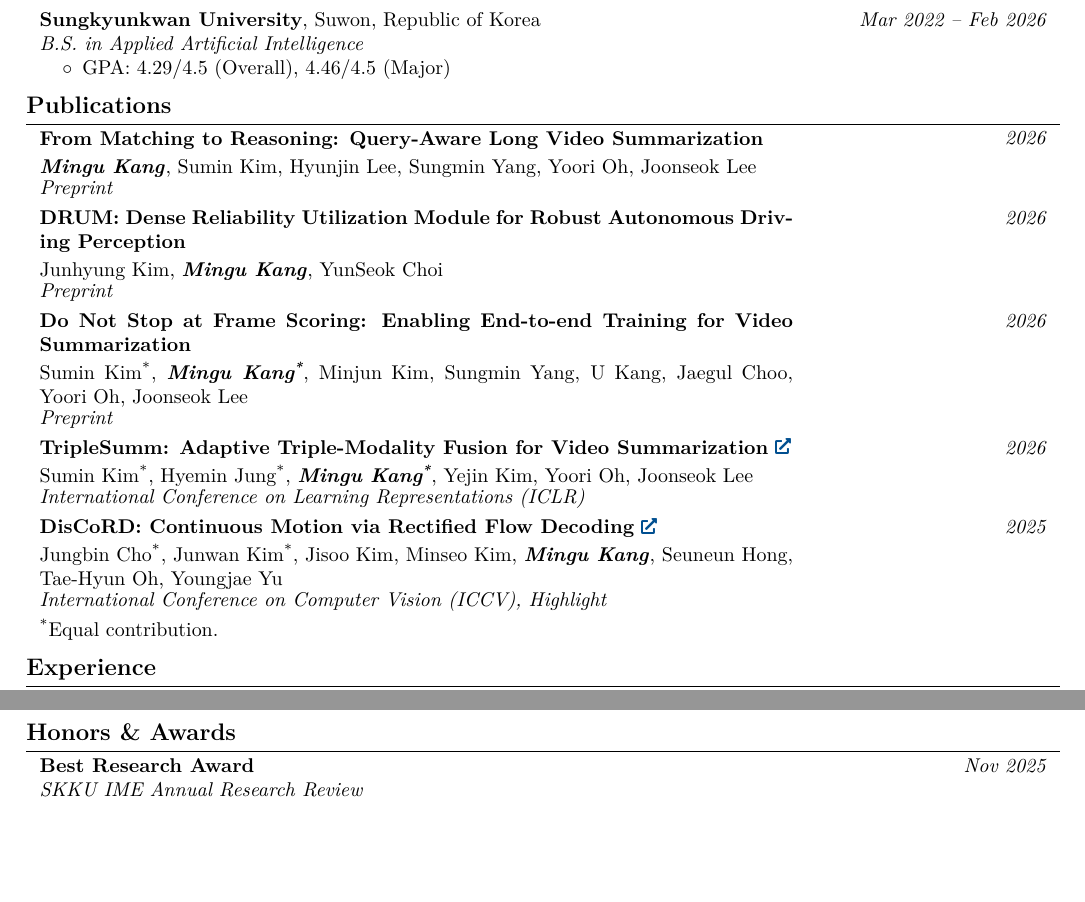
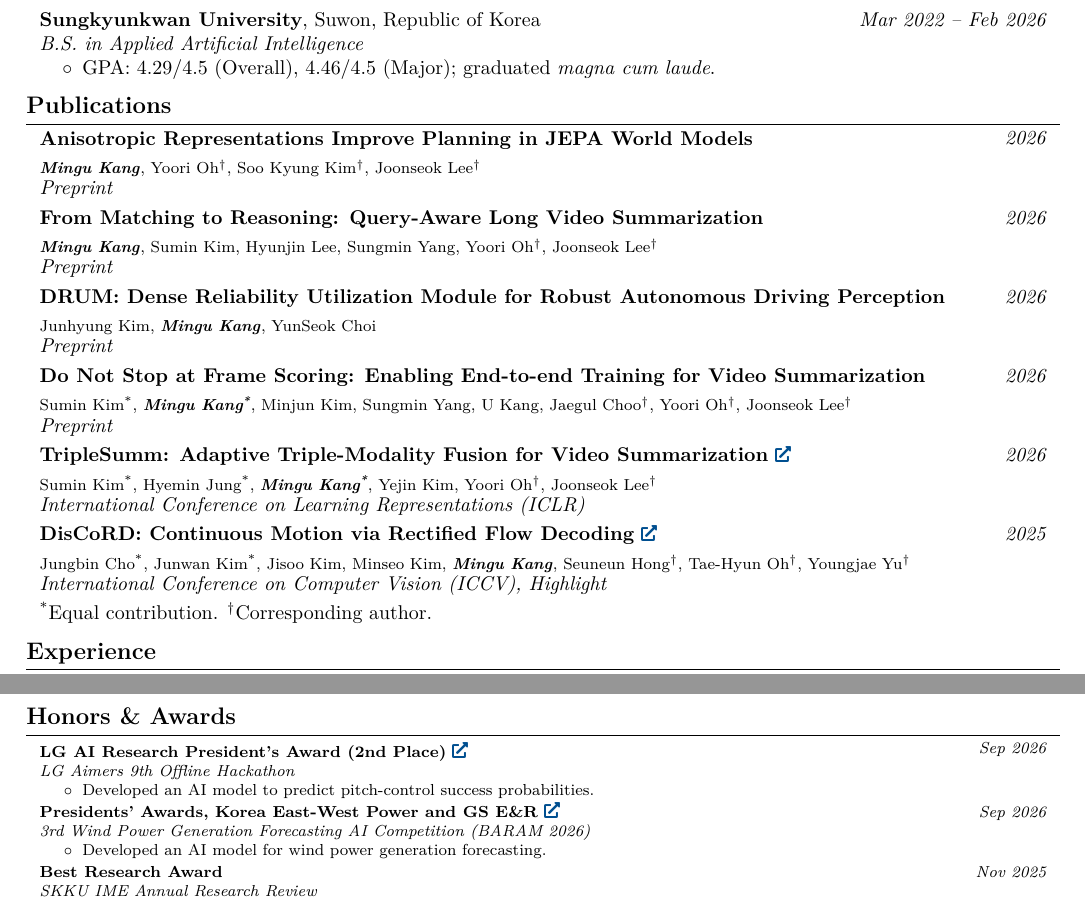
Before and after one commit to rkdrn79/rkdrn79.github.io, a LaTeX CV (cv/main.tex, which reads cv/sections/education.tex, cv/sections/honors.tex, cv/sections/publications.tex): two parts of pages 1 and 2 of 2, joined at a grey line, cut so that both start at the same text, the shorter picture padded with empty space. Compiled offline with pdfLaTeX.

Commit message:
Add JEPA paper and 2026 awards

```diff
--- a/cv/sections/education.tex
+++ b/cv/sections/education.tex
@@ -16,6 +16,6 @@
 
 \begin{onecolentry}
     \begin{highlights}
-        \item GPA: 4.29/4.5 (Overall), 4.46/4.5 (Major)
+        \item GPA: 4.29/4.5 (Overall), 4.46/4.5 (Major); graduated \textit{magna cum laude}.
     \end{highlights}
 \end{onecolentry}
--- a/cv/sections/honors.tex
+++ b/cv/sections/honors.tex
@@ -1,4 +1,34 @@
 \section{Honors \& Awards}
+
+\begingroup\footnotesize
+
+\begin{samepage}
+    \begin{twocolentry}{\textit{Sep 2026}}
+        \textbf{LG AI Research President's Award (2nd Place)}\href{https://dacon.io/competitions/official/236767/overview/description}{}
+        \par\textit{LG Aimers 9th Offline Hackathon}
+    \end{twocolentry}
+    \begin{onecolentry}
+        \begin{highlights}
+            \item Developed an AI model to predict pitch-control success probabilities.
+        \end{highlights}
+    \end{onecolentry}
+\end{samepage}
+
+\vspace{0.05cm}
+
+\begin{samepage}
+    \begin{twocolentry}{\textit{Sep 2026}}
+        \textbf{Presidents' Awards, Korea East-West Power and GS E\&R}\href{https://dacon.io/competitions/official/236727/overview/description}{}
+        \par\textit{3rd Wind Power Generation Forecasting AI Competition (BARAM 2026)}
+    \end{twocolentry}
+    \begin{onecolentry}
+        \begin{highlights}
+            \item Developed an AI model for wind power generation forecasting.
+        \end{highlights}
+    \end{onecolentry}
+\end{samepage}
+
+\vspace{0.05cm}
 
 \begin{samepage}
     \begin{twocolentry}{\textit{Nov 2025}}
--- a/cv/sections/publications.tex
+++ b/cv/sections/publications.tex
@@ -1,11 +1,11 @@
 \section{Publications}
 
 \begin{samepage}
-    \begin{twocolentry}{\textit{2026}}
-        \textbf{From Matching to Reasoning: Query-Aware Long Video Summarization}
+    \begin{publicationentry}{\textit{2026}}
+        \textbf{Anisotropic Representations Improve Planning in JEPA World Models}
         \par\vspace{0.08cm}
-        \textbf{\textit{Mingu Kang}}, Sumin Kim, Hyunjin Lee, Sungmin Yang, Yoori Oh, Joonseok Lee
-    \end{twocolentry}
+        {\footnotesize \textbf{\textit{Mingu Kang}}, Yoori Oh\textsuperscript{\dag}, Soo Kyung Kim\textsuperscript{\dag}, Joonseok Lee\textsuperscript{\dag}}
+    \end{publicationentry}
     \vspace{-0.05cm}
     \begin{onecolentry}
         \textit{Preprint}
@@ -15,11 +15,11 @@
 \vspace{0.1cm}
 
 \begin{samepage}
-    \begin{twocolentry}{\textit{2026}}
-        \textbf{DRUM: Dense Reliability Utilization Module for Robust Autonomous Driving Perception}
+    \begin{publicationentry}{\textit{2026}}
+        \textbf{From Matching to Reasoning: Query-Aware Long Video Summarization}
         \par\vspace{0.08cm}
-        Junhyung Kim, \textbf{\textit{Mingu Kang}}, YunSeok Choi
-    \end{twocolentry}
+        {\footnotesize \textbf{\textit{Mingu Kang}}, Sumin Kim, Hyunjin Lee, Sungmin Yang, Yoori Oh\textsuperscript{\dag}, Joonseok Lee\textsuperscript{\dag}}
+    \end{publicationentry}
     \vspace{-0.05cm}
     \begin{onecolentry}
         \textit{Preprint}
@@ -29,11 +29,11 @@
 \vspace{0.1cm}
 
 \begin{samepage}
-    \begin{twocolentry}{\textit{2026}}
-        \textbf{Do Not Stop at Frame Scoring: Enabling End-to-end Training for Video Summarization}
+    \begin{publicationentry}{\textit{2026}}
+        \textbf{DRUM: Dense Reliability Utilization Module for Robust Autonomous Driving Perception}
         \par\vspace{0.08cm}
-        Sumin Kim\textsuperscript{*}, \textbf{\textit{Mingu Kang\textsuperscript{*}}}, Minjun Kim, Sungmin Yang, U Kang, Jaegul Choo, Yoori Oh, Joonseok Lee
-    \end{twocolentry}
+        {\footnotesize Junhyung Kim, \textbf{\textit{Mingu Kang}}, YunSeok Choi}
+    \end{publicationentry}
     \vspace{-0.05cm}
     \begin{onecolentry}
         \textit{Preprint}
@@ -43,11 +43,25 @@
 \vspace{0.1cm}
 
 \begin{samepage}
-    \begin{twocolentry}{\textit{2026}}
+    \begin{publicationentry}{\textit{2026}}
+        \textbf{Do Not Stop at Frame Scoring: Enabling End-to-end Training for Video Summarization}
+        \par\vspace{0.08cm}
+        {\footnotesize Sumin Kim\textsuperscript{*}, \textbf{\textit{Mingu Kang\textsuperscript{*}}}, Minjun Kim, Sungmin Yang, U Kang, Jaegul Choo\textsuperscript{\dag}, Yoori Oh\textsuperscript{\dag}, Joonseok Lee\textsuperscript{\dag}}
+    \end{publicationentry}
+    \vspace{-0.05cm}
+    \begin{onecolentry}
+        \textit{Preprint}
+    \end{onecolentry}
+\end{samepage}
+
+\vspace{0.1cm}
+
+\begin{samepage}
+    \begin{publicationentry}{\textit{2026}}
         \textbf{TripleSumm: Adaptive Triple-Modality Fusion for Video Summarization}\href{https://smkim37.github.io/TripleSumm-page/}{}
         \par\vspace{0.08cm}
-        Sumin Kim\textsuperscript{*}, Hyemin Jung\textsuperscript{*}, \textbf{\textit{Mingu Kang\textsuperscript{*}}}, Yejin Kim, Yoori Oh, Joonseok Lee
-    \end{twocolentry}
+        {\footnotesize Sumin Kim\textsuperscript{*}, Hyemin Jung\textsuperscript{*}, \textbf{\textit{Mingu Kang\textsuperscript{*}}}, Yejin Kim, Yoori Oh\textsuperscript{\dag}, Joonseok Lee\textsuperscript{\dag}}
+    \end{publicationentry}
     \vspace{-0.05cm}
     \begin{onecolentry}
         \textit{International Conference on Learning Representations (ICLR)}
@@ -57,11 +71,11 @@
 \vspace{0.1cm}
 
 \begin{samepage}
-    \begin{twocolentry}{\textit{2025}}
+    \begin{publicationentry}{\textit{2025}}
         \textbf{DisCoRD: Continuous Motion via Rectified Flow Decoding}\href{https://whwjdqls.github.io/discord-motion/}{}
         \par\vspace{0.08cm}
-        Jungbin Cho\textsuperscript{*}, Junwan Kim\textsuperscript{*}, Jisoo Kim, Minseo Kim, \textbf{\textit{Mingu Kang}}, Seuneun Hong, Tae-Hyun Oh, Youngjae Yu
-    \end{twocolentry}
+        {\footnotesize Jungbin Cho\textsuperscript{*}, Junwan Kim\textsuperscript{*}, Jisoo Kim, Minseo Kim, \textbf{\textit{Mingu Kang}}, Seuneun Hong\textsuperscript{\dag}, Tae-Hyun Oh\textsuperscript{\dag}, Youngjae Yu\textsuperscript{\dag}}
+    \end{publicationentry}
     \vspace{-0.05cm}
     \begin{onecolentry}
         \textit{International Conference on Computer Vision (ICCV), Highlight}
@@ -71,5 +85,5 @@
 \vspace{0.1cm}
 
 \begin{onecolentry}
-    \textsuperscript{*}Equal contribution.
+    \textsuperscript{*}Equal contribution. \textsuperscript{\dag}Corresponding author.
 \end{onecolentry}
```
Also changed, not shown: _data/awards.yaml (+14 -0 lines), _data/publications.yaml (+12 -4 lines), cv/main.tex (+1 -0 lines), cv/preamble.tex (+11 -0 lines), assets/papers/cv.pdf, cv/sections/honors.tex (2 more changed lines), 2 other files.
